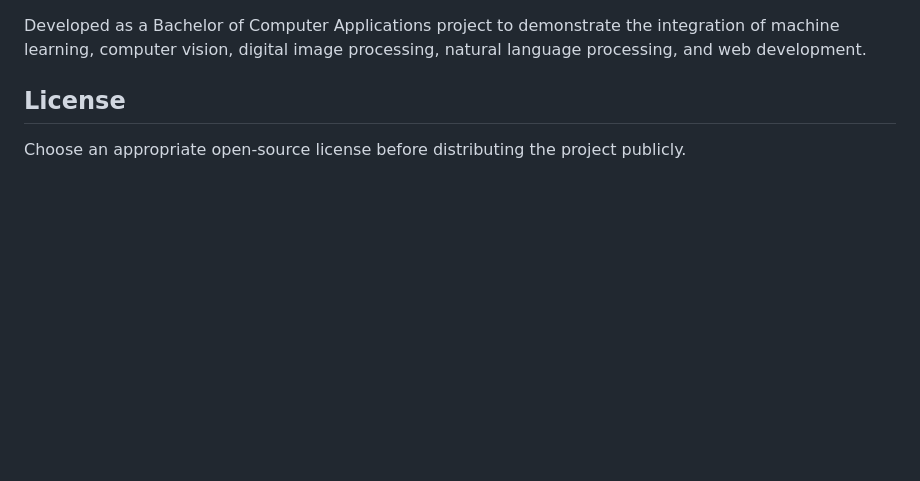
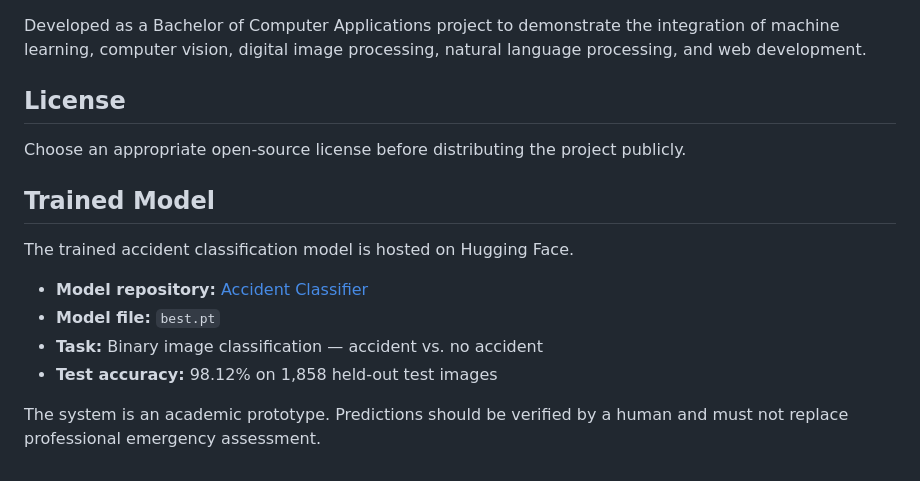
Before and after one commit to akashakash920692-byte/AI-Accident-Detection-System, a Markdown page: README.md, the part around the change. Drawn GitHub-style; blank space fills up the shorter version.

Commit message:
Add hosted model information to README

```diff
--- a/README.md
+++ b/README.md
@@ -188,3 +188,14 @@ Developed as a Bachelor of Computer Applications project to demonstrate the inte
 ## License
 
 Choose an appropriate open-source license before distributing the project publicly.
+
+## Trained Model
+
+The trained accident classification model is hosted on Hugging Face.
+
+- **Model repository:** [Accident Classifier](https://huggingface.co/Akashuuuu/accident-classifier)
+- **Model file:** `best.pt`
+- **Task:** Binary image classification — accident vs. no accident
+- **Test accuracy:** 98.12% on 1,858 held-out test images
+
+The system is an academic prototype. Predictions should be verified by a human and must not replace professional emergency assessment.
```
